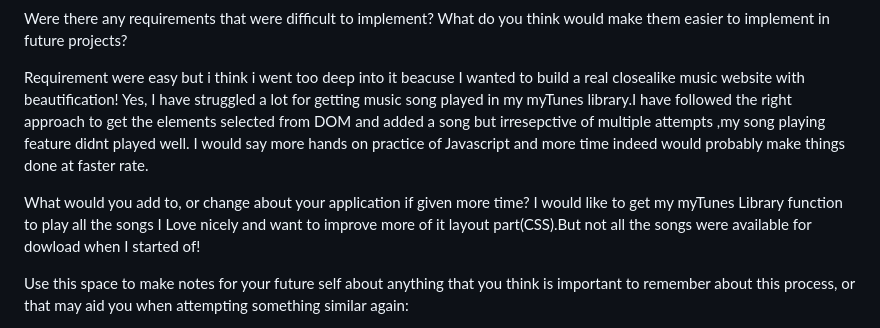
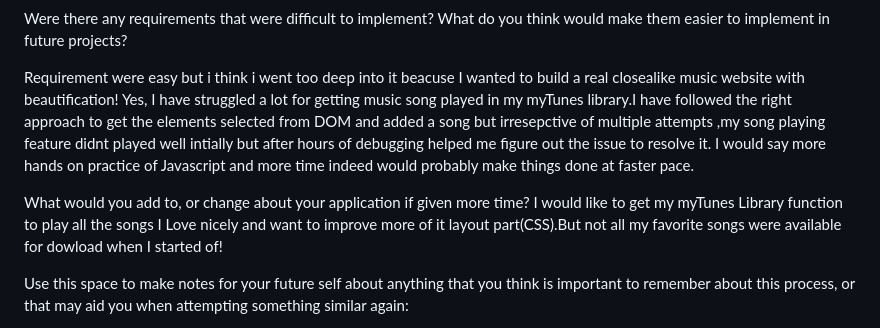
Before and after one commit to swatipbk1/SBA-316-DOM-Project, a Markdown page: README.md, the part around the change. Rendered like a GitHub page.

```diff
--- a/README.md
+++ b/README.md
@@ -99,11 +99,11 @@ I think I would have explore the internet resources in early stage for good picu
 Were there any requirements that were difficult to implement? What do you think would make them easier to implement in future projects?
 
 Requirement were easy but i think i went too deep into it beacuse I wanted to build a real closealike music website with beautification!
-Yes, I have struggled a lot for getting music song played in my myTunes library.I have followed the right approach to get the elements selected from DOM and added a song but irresepctive of multiple attempts ,my song playing feature didnt played well.
-I would say more hands on practice of Javascript and more time indeed would probably make things done at faster rate.
+Yes, I have struggled a lot for getting music song played in my myTunes library.I have followed the right approach to get the elements selected from DOM and added a song but irresepctive of multiple attempts ,my song playing feature didnt played well intially but after hours of debugging helped me figure out the issue to resolve it.
+I would say more hands on practice of Javascript and more time indeed would probably make things done at faster pace.
 
 What would you add to, or change about your application if given more time?
-I would like to get my myTunes Library function to play all the songs I Love nicely and want to improve more of it layout part(CSS).But not all the songs were available for dowload when I started of!
+I would like to get my myTunes Library function to play all the songs I Love nicely and want to improve more of it layout part(CSS).But not all my favorite songs were available for dowload when I started of!
 
 Use this space to make notes for your future self about anything that you think is important to remember about this process, or that may aid you when attempting something similar again:
 
```
